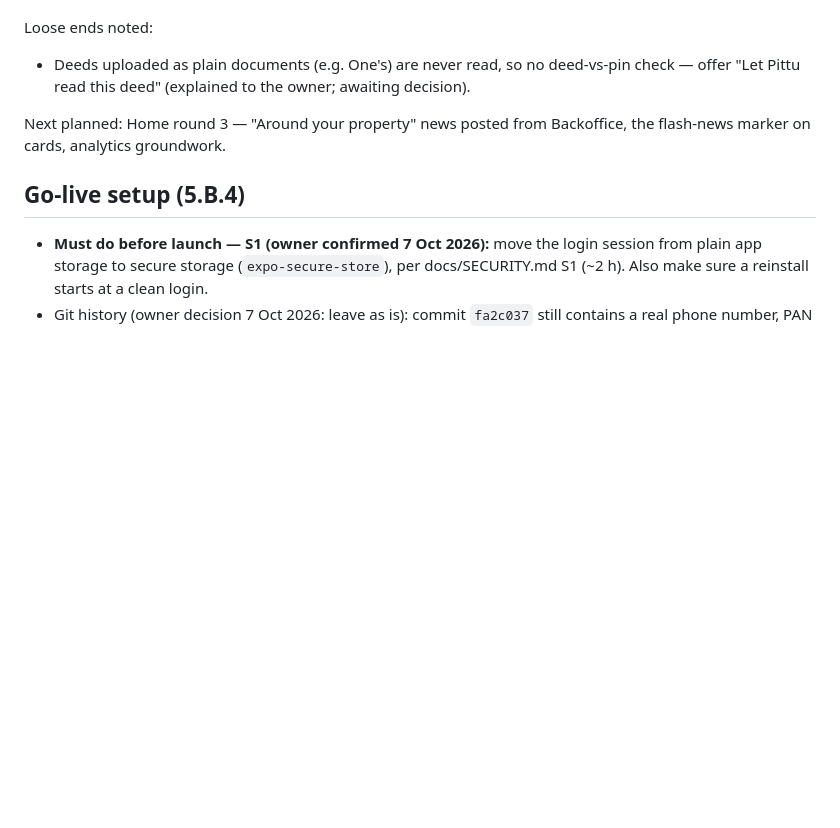
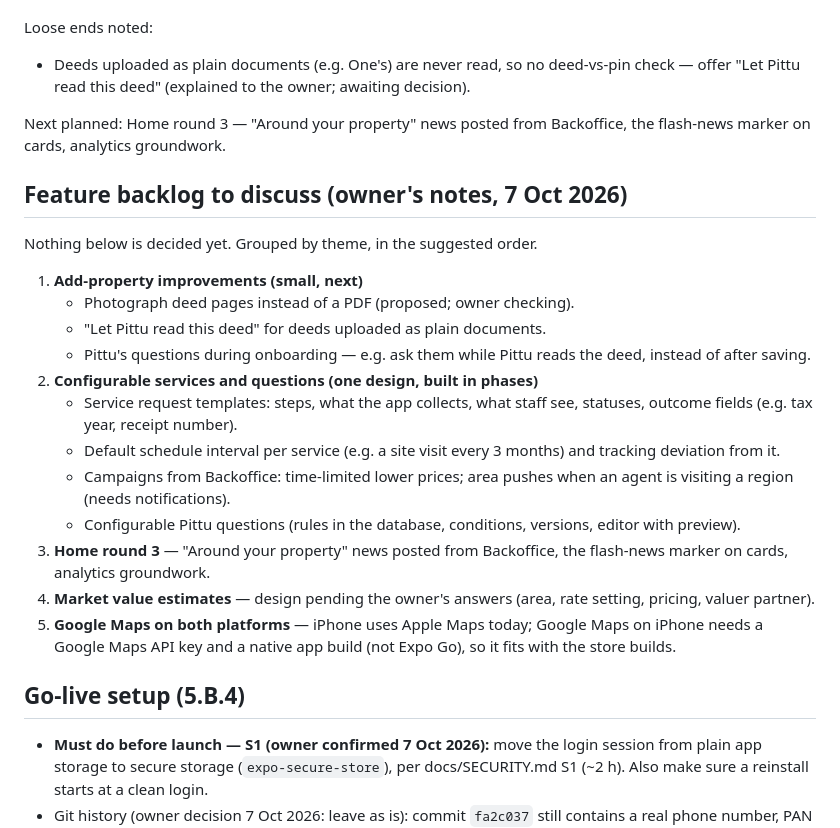
Before and after one commit to AsettuRaghu/propittu, a Markdown page: docs/PENDING.md, the part around the change. GitHub-like rendering; blank space fills up the shorter version.

Commit message:
Pending: owner's feature notes grouped into a backlog to discuss
Co-Authored-By: Claude Opus 5.5 <noreply@anthropic.com>

```diff
--- a/docs/PENDING.md
+++ b/docs/PENDING.md
@@ -31,6 +31,23 @@ Loose ends noted:
 
 Next planned: Home round 3 — "Around your property" news posted from Backoffice, the flash-news marker on cards, analytics groundwork.
 
+## Feature backlog to discuss (owner's notes, 7 Oct 2026)
+
+Nothing below is decided yet. Grouped by theme, in the suggested order.
+
+1. **Add-property improvements (small, next)**
+   - Photograph deed pages instead of a PDF (proposed; owner checking).
+   - "Let Pittu read this deed" for deeds uploaded as plain documents.
+   - Pittu's questions during onboarding — e.g. ask them while Pittu reads the deed, instead of after saving.
+2. **Configurable services and questions (one design, built in phases)**
+   - Service request templates: steps, what the app collects, what staff see, statuses, outcome fields (e.g. tax year, receipt number).
+   - Default schedule interval per service (e.g. a site visit every 3 months) and tracking deviation from it.
+   - Campaigns from Backoffice: time-limited lower prices; area pushes when an agent is visiting a region (needs notifications).
+   - Configurable Pittu questions (rules in the database, conditions, versions, editor with preview).
+3. **Home round 3** — "Around your property" news posted from Backoffice, the flash-news marker on cards, analytics groundwork.
+4. **Market value estimates** — design pending the owner's answers (area, rate setting, pricing, valuer partner).
+5. **Google Maps on both platforms** — iPhone uses Apple Maps today; Google Maps on iPhone needs a Google Maps API key and a native app build (not Expo Go), so it fits with the store builds.
+
 ## Go-live setup (5.B.4)
 
 - **Must do before launch — S1 (owner confirmed 7 Oct 2026):** move the login session from plain app
```
